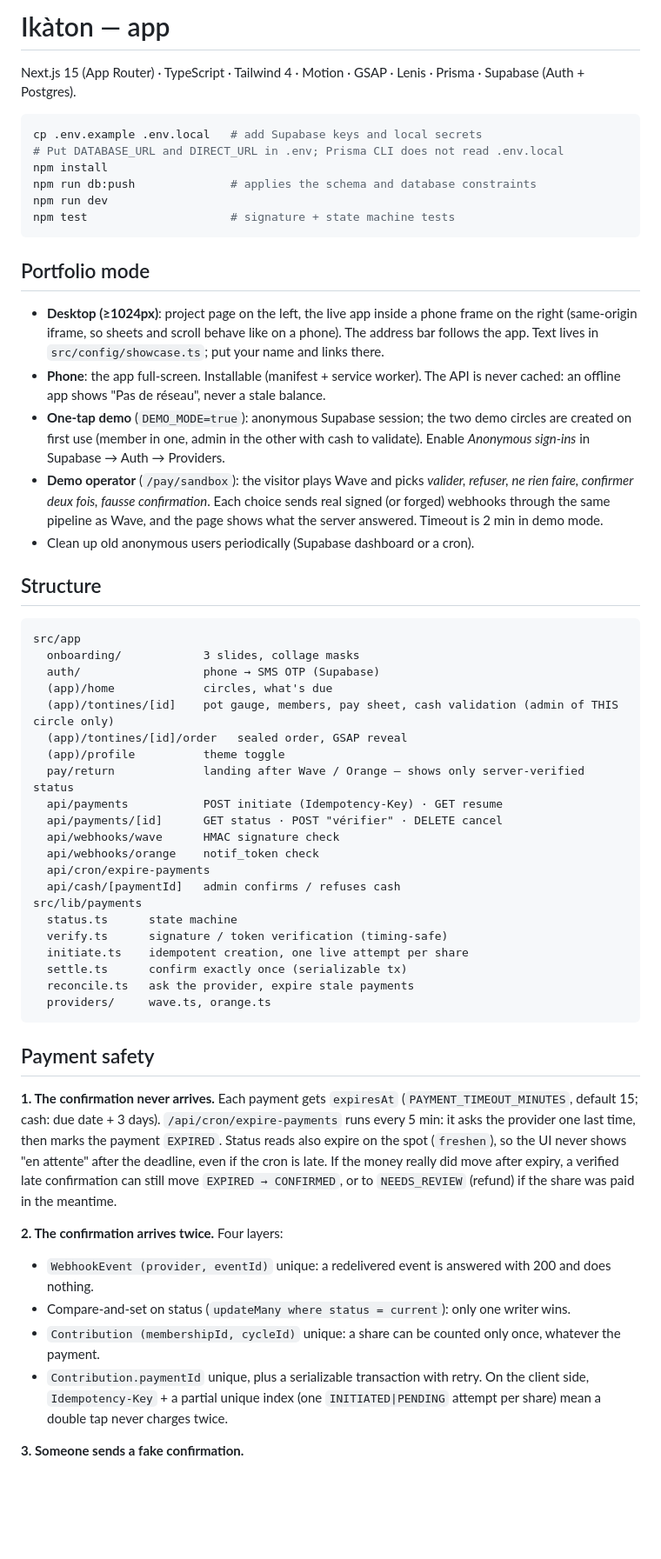
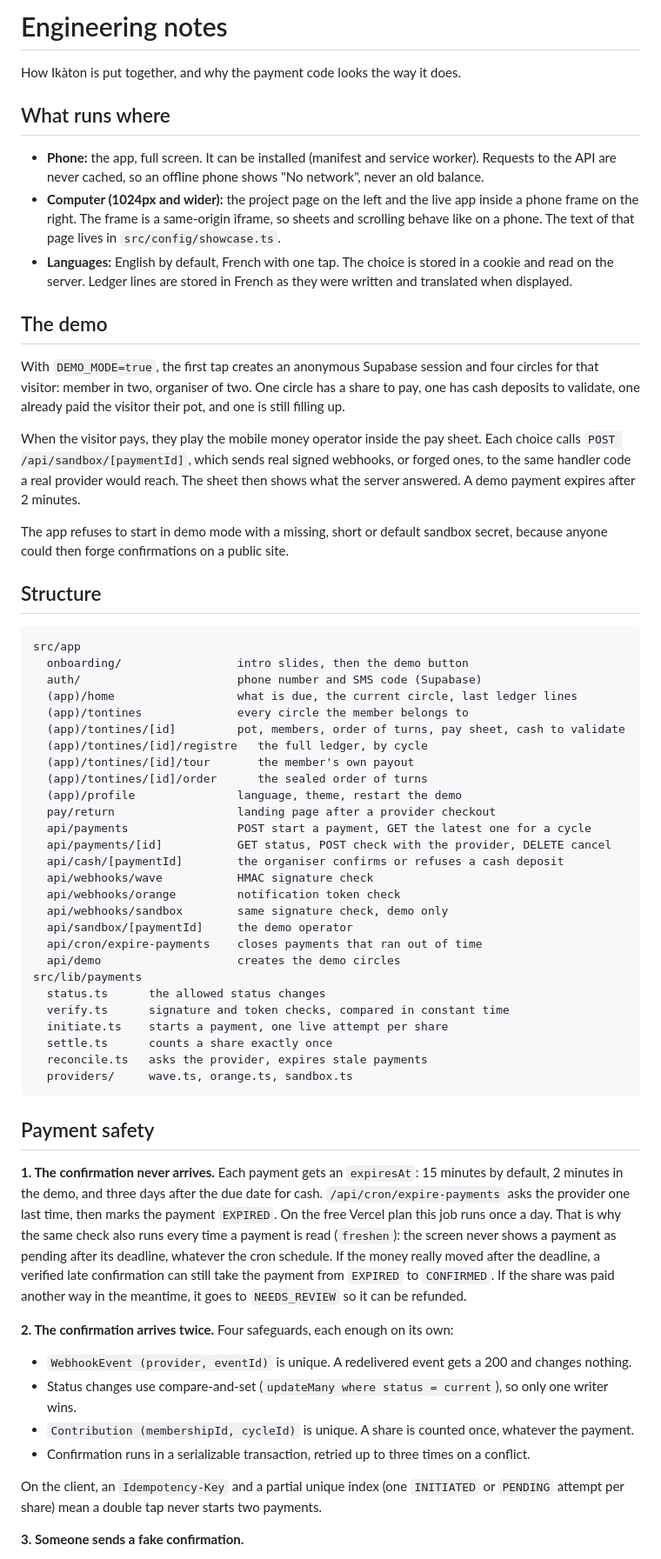
Before and after one commit to admaia/Ikaton-app, a Markdown page: docs/ENGINEERING_NOTES.md, the part around one of its changes. Shown at 87% size. Drawn GitHub-style; blank space fills up the shorter version.

````diff
--- a/docs/ENGINEERING_NOTES.md
+++ b/docs/ENGINEERING_NOTES.md
@@ -1,64 +1,68 @@
-# Ikàton — app
+# Engineering notes
 
-Next.js 15 (App Router) · TypeScript · Tailwind 4 · Motion · GSAP · Lenis · Prisma · Supabase (Auth + Postgres).
+How Ikàton is put together, and why the payment code looks the way it does.
 
-```bash
-cp .env.example .env.local   # add Supabase keys and local secrets
-# Put DATABASE_URL and DIRECT_URL in .env; Prisma CLI does not read .env.local
-npm install
-npm run db:push              # applies the schema and database constraints
-npm run dev
-npm test                     # signature + state machine tests
-```
+## What runs where
 
-## Portfolio mode
+- **Phone:** the app, full screen. It can be installed (manifest and service worker). Requests to the API are never cached, so an offline phone shows "No network", never an old balance.
+- **Computer (1024px and wider):** the project page on the left and the live app inside a phone frame on the right. The frame is a same-origin iframe, so sheets and scrolling behave like on a phone. The text of that page lives in `src/config/showcase.ts`.
+- **Languages:** English by default, French with one tap. The choice is stored in a cookie and read on the server. Ledger lines are stored in French as they were written and translated when displayed.
 
-- **Desktop (≥1024px)**: project page on the left, the live app inside a phone frame on the right (same-origin iframe, so sheets and scroll behave like on a phone). The address bar follows the app. Text lives in `src/config/showcase.ts`; put your name and links there.
-- **Phone**: the app full-screen. Installable (manifest + service worker). The API is never cached: an offline app shows "Pas de réseau", never a stale balance.
-- **One-tap demo** (`DEMO_MODE=true`): anonymous Supabase session; the two demo circles are created on first use (member in one, admin in the other with cash to validate). Enable *Anonymous sign-ins* in Supabase → Auth → Providers.
-- **Demo operator** (`/pay/sandbox`): the visitor plays Wave and picks *valider, refuser, ne rien faire, confirmer deux fois, fausse confirmation*. Each choice sends real signed (or forged) webhooks through the same pipeline as Wave, and the page shows what the server answered. Timeout is 2 min in demo mode.
-- Clean up old anonymous users periodically (Supabase dashboard or a cron).
+## The demo
+
+With `DEMO_MODE=true`, the first tap creates an anonymous Supabase session and four circles for that visitor: member in two, organiser of two. One circle has a share to pay, one has cash deposits to validate, one already paid the visitor their pot, and one is still filling up.
+
+When the visitor pays, they play the mobile money operator inside the pay sheet. Each choice calls `POST /api/sandbox/[paymentId]`, which sends real signed webhooks, or forged ones, to the same handler code a real provider would reach. The sheet then shows what the server answered. A demo payment expires after 2 minutes.
+
+The app refuses to start in demo mode with a missing, short or default sandbox secret, because anyone could then forge confirmations on a public site.
 
 ## Structure
 
 ```
 src/app
-  onboarding/            3 slides, collage masks
-  auth/                  phone → SMS OTP (Supabase)
-  (app)/home             circles, what's due
-  (app)/tontines/[id]    pot gauge, members, pay sheet, cash validation (admin of THIS circle only)
-  (app)/tontines/[id]/order   sealed order, GSAP reveal
-  (app)/profile          theme toggle
-  pay/return             landing after Wave / Orange — shows only server-verified status
-  api/payments           POST initiate (Idempotency-Key) · GET resume
-  api/payments/[id]      GET status · POST "vérifier" · DELETE cancel
-  api/webhooks/wave      HMAC signature check
-  api/webhooks/orange    notif_token check
-  api/cron/expire-payments
-  api/cash/[paymentId]   admin confirms / refuses cash
+  onboarding/                 intro slides, then the demo button
+  auth/                       phone number and SMS code (Supabase)
+  (app)/home                  what is due, the current circle, last ledger lines
+  (app)/tontines              every circle the member belongs to
+  (app)/tontines/[id]         pot, members, order of turns, pay sheet, cash to validate
+  (app)/tontines/[id]/registre   the full ledger, by cycle
+  (app)/tontines/[id]/tour       the member's own payout
+  (app)/tontines/[id]/order      the sealed order of turns
+  (app)/profile               language, theme, restart the demo
+  pay/return                  landing page after a provider checkout
+  api/payments                POST start a payment, GET the latest one for a cycle
+  api/payments/[id]           GET status, POST check with the provider, DELETE cancel
+  api/cash/[paymentId]        the organiser confirms or refuses a cash deposit
+  api/webhooks/wave           HMAC signature check
+  api/webhooks/orange         notification token check
+  api/webhooks/sandbox        same signature check, demo only
+  api/sandbox/[paymentId]     the demo operator
+  api/cron/expire-payments    closes payments that ran out of time
+  api/demo                    creates the demo circles
 src/lib/payments
-  status.ts      state machine
-  verify.ts      signature / token verification (timing-safe)
-  initiate.ts    idempotent creation, one live attempt per share
-  settle.ts      confirm exactly once (serializable tx)
-  reconcile.ts   ask the provider, expire stale payments
-  providers/     wave.ts, orange.ts
+  status.ts      the allowed status changes
+  verify.ts      signature and token checks, compared in constant time
+  initiate.ts    starts a payment, one live attempt per share
+  settle.ts      counts a share exactly once
+  reconcile.ts   asks the provider, expires stale payments
+  providers/     wave.ts, orange.ts, sandbox.ts
 ```
 
 ## Payment safety
 
 **1. The confirmation never arrives.**
-Each payment gets `expiresAt` (`PAYMENT_TIMEOUT_MINUTES`, default 15; cash: due date + 3 days).
-`/api/cron/expire-payments` runs every 5 min: it asks the provider one last time, then marks the payment `EXPIRED`.
-Status reads also expire on the spot (`freshen`), so the UI never shows "en attente" after the deadline, even if the cron is late.
-If the money really did move after expiry, a verified late confirmation can still move `EXPIRED → CONFIRMED`, or to `NEEDS_REVIEW` (refund) if the share was paid in the meantime.
+Each payment gets an `expiresAt`: 15 minutes by default, 2 minutes in the demo, and three days after the due date for cash.
+`/api/cron/expire-payments` asks the provider one last time, then marks the payment `EXPIRED`. On the free Vercel plan this job runs once a day.
+That is why the same check also runs every time a payment is read (`freshen`): the screen never shows a payment as pending after its deadline, whatever the cron schedule.
+If the money really moved after the deadline, a verified late confirmation can still take the payment from `EXPIRED` to `CONFIRMED`. If the share was paid another way in the meantime, it goes to `NEEDS_REVIEW` so it can be refunded.
 
 **2. The confirmation arrives twice.**
-Four layers:
-- `WebhookEvent (provider, eventId)` unique: a redelivered event is answered with 200 and does nothing.
-- Compare-and-set on status (`updateMany where status = current`): only one writer wins.
-- `Contribution (membershipId, cycleId)` unique: a share can be counted only once, whatever the payment.
-- `Contribution.paymentId` unique, plus a serializable transaction with retry.
-On the client side, `Idempotency-Key` + a partial unique index (one `INITIATED|PENDING` attempt per share) mean a double tap never charges twice.
+Four safeguards, each enough on its own:
+- `WebhookEvent (provider, eventId)` is unique. A redelivered event gets a 200 and changes nothing.
+- Status changes use compare-and-set (`updateMany where status = current`), so only one writer wins.
+- `Contribution (membershipId, cycleId)` is unique. A share is counted once, whatever the payment.
+- Confirmation runs in a serializable transaction, retried up to three times on a conflict.
+
+On the client, an `Idempotency-Key` and a partial unique index (one `INITIATED` or `PENDING` attempt per share) mean a double tap never starts two payments.
 
 **3. Someone sends a fake confirmation.**
````
Also changed, not shown: other parts of docs/ENGINEERING_NOTES.md (+18 -15 lines), README.md (+41 -22 lines), docs/screenshots/circle.png, docs/screenshots/home.png, docs/screenshots/payment.png, docs/screenshots/payout.png, 7 other files.
